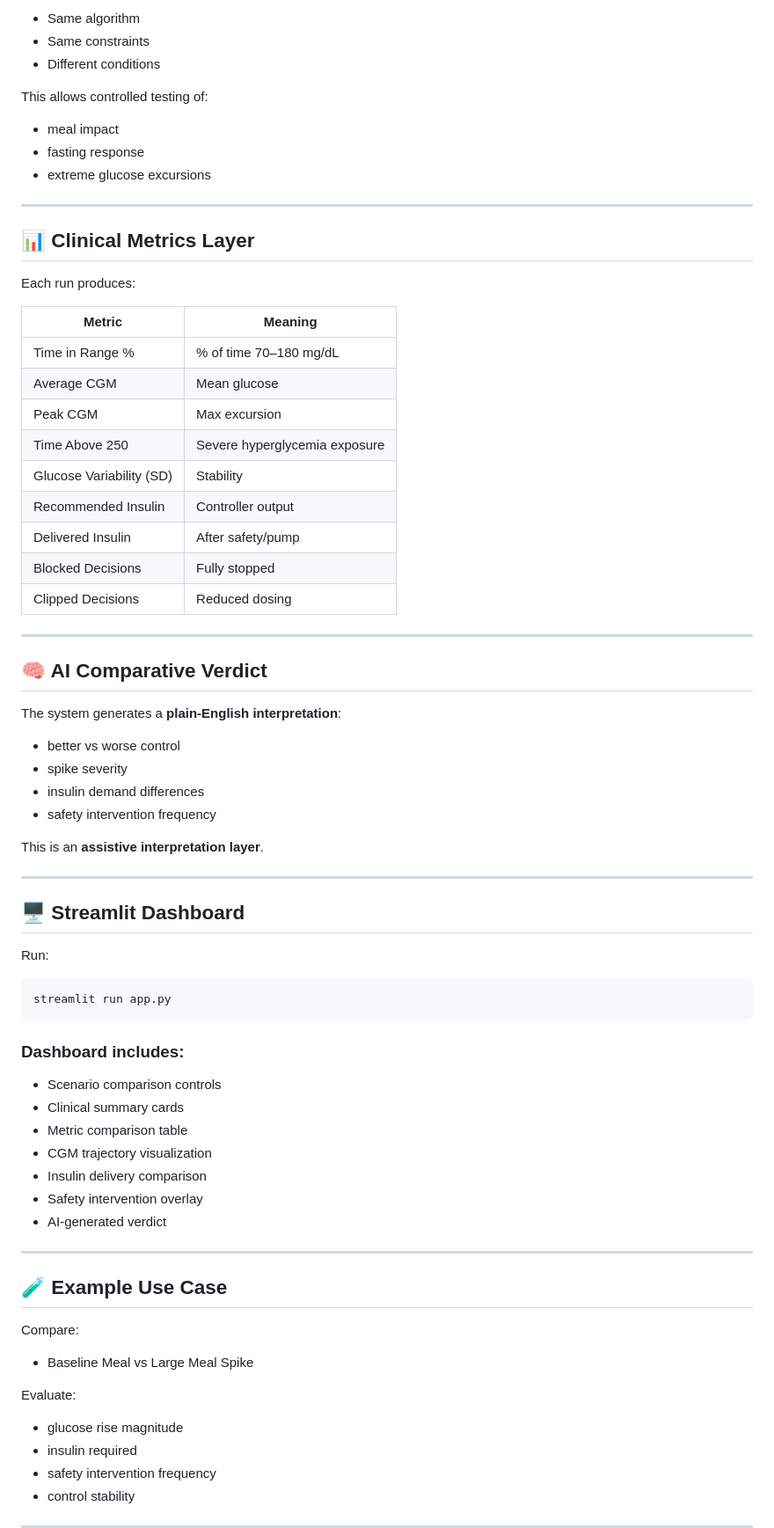
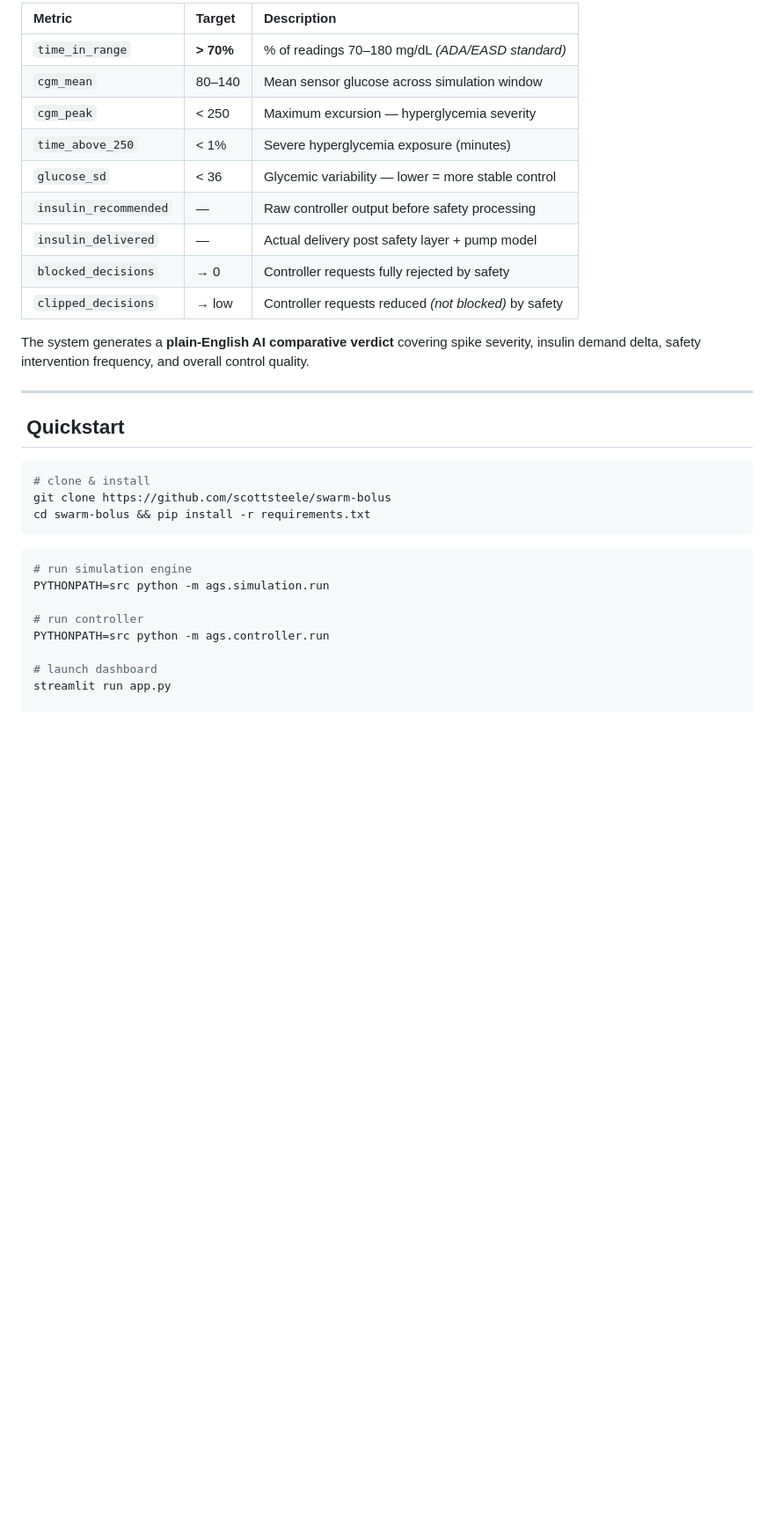
Before and after one commit to roninazure/autonomous-glucose-sim, a Markdown page: README.md, the part around one of its changes. Shown at 88% size. Rendered like a GitHub page; blank space fills up the shorter version.

Commit message:
docs: overhaul README

````diff
--- a/README.md
+++ b/README.md
@@ -87,78 +114,35 @@ Run **Scenario A vs Scenario B**:
 
-- Same algorithm
-- Same constraints
-- Different conditions
+| Metric | Target | Description |
+|:--|:--|:--|
+| `time_in_range` | **> 70%** | % of readings 70–180 mg/dL *(ADA/EASD standard)* |
+| `cgm_mean` | 80–140 | Mean sensor glucose across simulation window |
+| `cgm_peak` | < 250 | Maximum excursion — hyperglycemia severity |
+| `time_above_250` | < 1% | Severe hyperglycemia exposure (minutes) |
+| `glucose_sd` | < 36 | Glycemic variability — lower = more stable control |
+| `insulin_recommended` | — | Raw controller output before safety processing |
+| `insulin_delivered` | — | Actual delivery post safety layer + pump model |
+| `blocked_decisions` | → 0 | Controller requests fully rejected by safety |
+| `clipped_decisions` | → low | Controller requests reduced *(not blocked)* by safety |
 
-This allows controlled testing of:
-- meal impact
-- fasting response
-- extreme glucose excursions
+The system generates a **plain-English AI comparative verdict** covering spike severity, insulin demand delta, safety intervention frequency, and overall control quality.
 
 ---
 
-## 📊 Clinical Metrics Layer
-
-Each run produces:
-
-| Metric | Meaning |
-|------|--------|
-| Time in Range % | % of time 70–180 mg/dL |
-| Average CGM | Mean glucose |
-| Peak CGM | Max excursion |
-| Time Above 250 | Severe hyperglycemia exposure |
-| Glucose Variability (SD) | Stability |
-| Recommended Insulin | Controller output |
-| Delivered Insulin | After safety/pump |
-| Blocked Decisions | Fully stopped |
-| Clipped Decisions | Reduced dosing |
-
----
-
-## 🧠 AI Comparative Verdict
-
-The system generates a **plain-English interpretation**:
-
-- better vs worse control
-- spike severity
-- insulin demand differences
-- safety intervention frequency
-
-This is an **assistive interpretation layer**.
-
----
-
-## 🖥️ Streamlit Dashboard
-
-Run:
+## &nbsp;Quickstart
 
 ```bash
-streamlit run app.py
+# clone & install
+git clone https://github.com/scottsteele/swarm-bolus
+cd swarm-bolus && pip install -r requirements.txt
 ```
 
-### Dashboard includes:
+```bash
+# run simulation engine
+PYTHONPATH=src python -m ags.simulation.run
 
-- Scenario comparison controls
-- Clinical summary cards
-- Metric comparison table
-- CGM trajectory visualization
-- Insulin delivery comparison
-- Safety intervention overlay
-- AI-generated verdict
+# run controller
+PYTHONPATH=src python -m ags.controller.run
 
----
+# launch dashboard
+streamlit run app.py
 
-## 🧪 Example Use Case
-
-Compare:
-
-- Baseline Meal vs Large Meal Spike
-
-Evaluate:
-
-- glucose rise magnitude
-- insulin required
-- safety intervention frequency
-- control stability
-
----
-
````
Also changed, not shown: other parts of README.md (+176 -206 lines).
